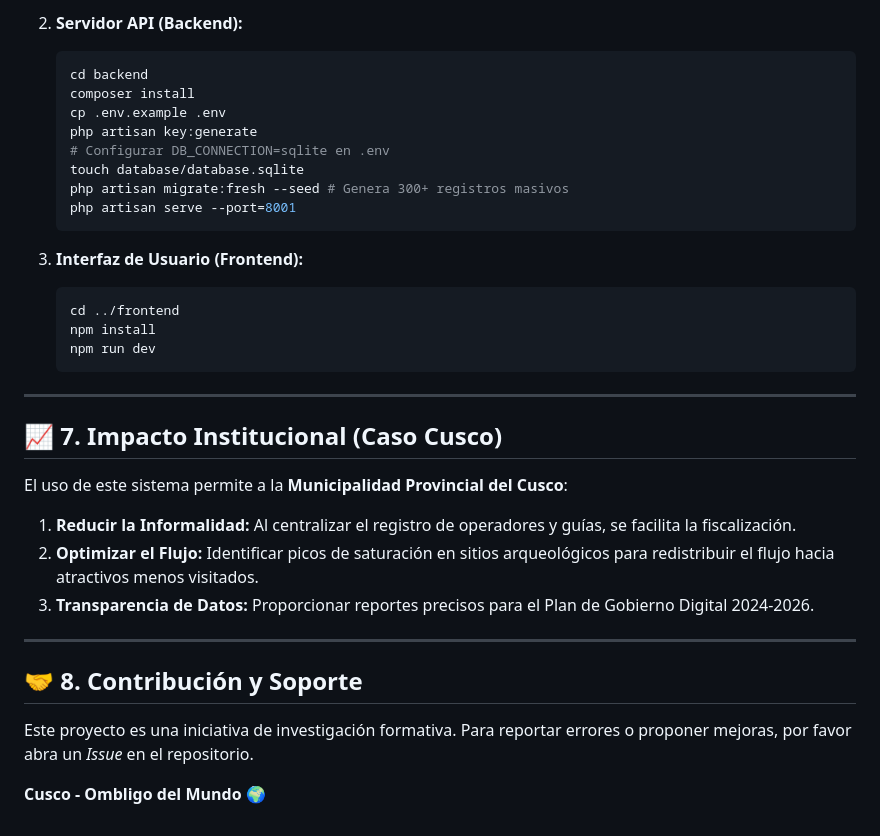
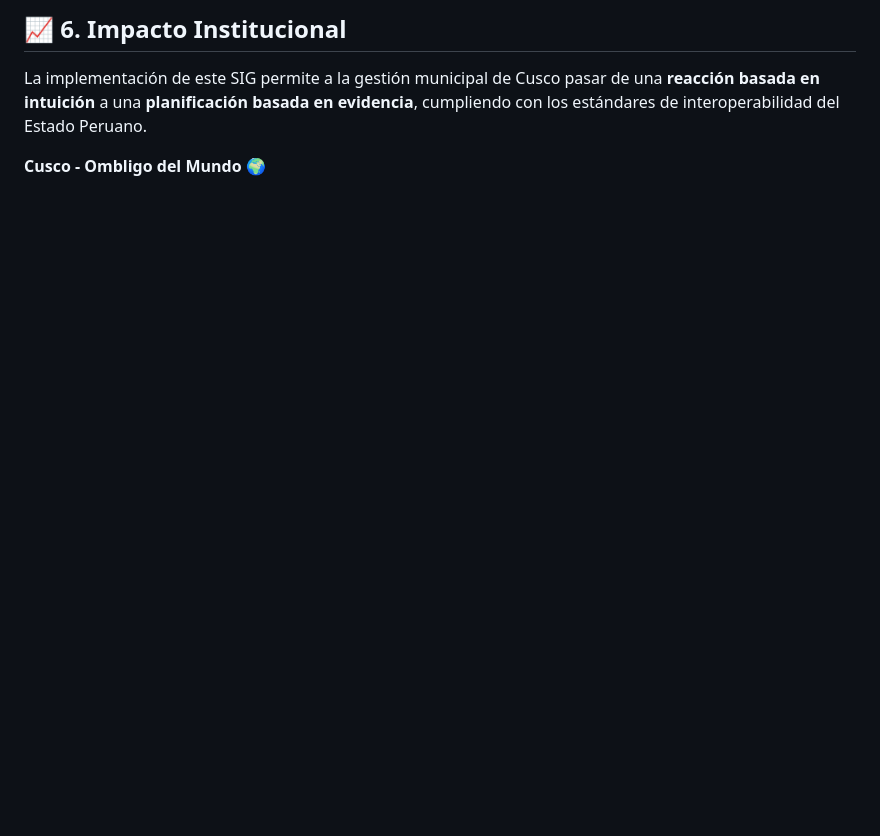
Before and after one commit to JosephCC123/GERENCIALES-SISTEMA, a Markdown page: README.md, the part around one of its changes. GitHub-like rendering; blank space fills up the shorter version.

````diff
--- a/README.md
+++ b/README.md
@@ -112,33 +114,4 @@ graph LR
-2.  **Servidor API (Backend):**
-    ```bash
-    cd backend
-    composer install
-    cp .env.example .env
-    php artisan key:generate
-    # Configurar DB_CONNECTION=sqlite en .env
-    touch database/database.sqlite
-    php artisan migrate:fresh --seed # Genera 300+ registros masivos
-    php artisan serve --port=8001
-    ```
-
-3.  **Interfaz de Usuario (Frontend):**
-    ```bash
-    cd ../frontend
-    npm install
-    npm run dev
-    ```
-
----
-
-## 📈 7. Impacto Institucional (Caso Cusco)
-El uso de este sistema permite a la **Municipalidad Provincial del Cusco**:
-1.  **Reducir la Informalidad:** Al centralizar el registro de operadores y guías, se facilita la fiscalización.
-2.  **Optimizar el Flujo:** Identificar picos de saturación en sitios arqueológicos para redistribuir el flujo hacia atractivos menos visitados.
-3.  **Transparencia de Datos:** Proporcionar reportes precisos para el Plan de Gobierno Digital 2024-2026.
-
----
-
-## 🤝 8. Contribución y Soporte
-Este proyecto es una iniciativa de investigación formativa. Para reportar errores o proponer mejoras, por favor abra un *Issue* en el repositorio.
+## 📈 6. Impacto Institucional
+La implementación de este SIG permite a la gestión municipal de Cusco pasar de una **reacción basada en intuición** a una **planificación basada en evidencia**, cumpliendo con los estándares de interoperabilidad del Estado Peruano.
 
 **Cusco - Ombligo del Mundo 🌍**
````
Also changed, not shown: other parts of README.md (+70 -68 lines).
